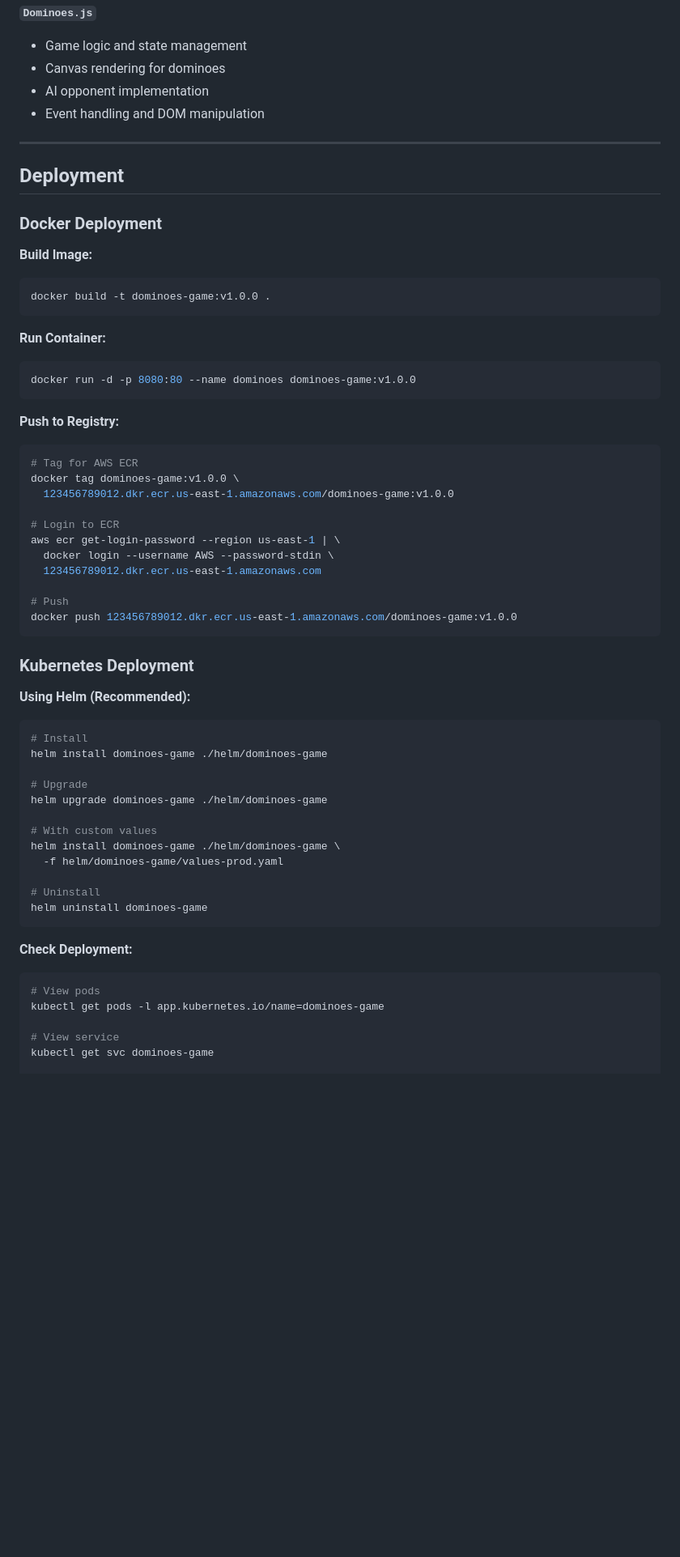
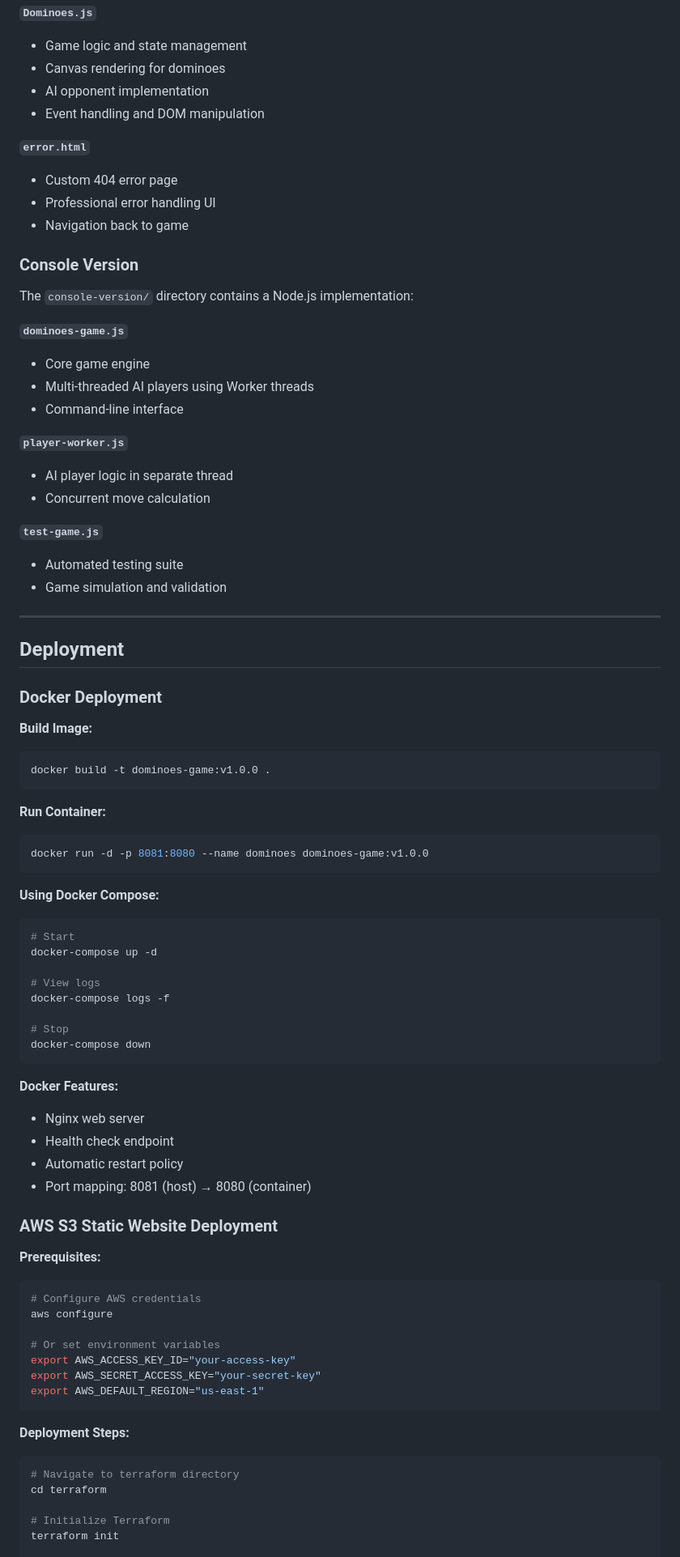
Before and after one commit to kjgeer/Dominoes-Game, a Markdown page: Dominoes-Game/README.md, the part around one of its changes. Shown at 81% size. Rendered like a GitHub page; blank space fills up the shorter version.

````diff
--- a/Dominoes-Game/README.md
+++ b/Dominoes-Game/README.md
@@ -228,6 +229,28 @@ open Dominoes.html
 - AI opponent implementation
 - Event handling and DOM manipulation
 
+**`error.html`**
+- Custom 404 error page
+- Professional error handling UI
+- Navigation back to game
+
+### Console Version
+
+The `console-version/` directory contains a Node.js implementation:
+
+**`dominoes-game.js`**
+- Core game engine
+- Multi-threaded AI players using Worker threads
+- Command-line interface
+
+**`player-worker.js`**
+- AI player logic in separate thread
+- Concurrent move calculation
+
+**`test-game.js`**
+- Automated testing suite
+- Game simulation and validation
+
 ---
 
 ## Deployment
@@ -241,47 +264,46 @@ docker build -t dominoes-game:v1.0.0 .
 
 **Run Container:**
 ```bash
-docker run -d -p 8080:80 --name dominoes dominoes-game:v1.0.0
+docker run -d -p 8081:8080 --name dominoes dominoes-game:v1.0.0
 ```
 
-**Push to Registry:**
+**Using Docker Compose:**
 ```bash
-# Tag for AWS ECR
-docker tag dominoes-game:v1.0.0 \
-  123456789012.dkr.ecr.us-east-1.amazonaws.com/dominoes-game:v1.0.0
+# Start
+docker-compose up -d
 
-# Login to ECR
-aws ecr get-login-password --region us-east-1 | \
-  docker login --username AWS --password-stdin \
-  123456789012.dkr.ecr.us-east-1.amazonaws.com
+# View logs
+docker-compose logs -f
 
-# Push
-docker push 123456789012.dkr.ecr.us-east-1.amazonaws.com/dominoes-game:v1.0.0
+# Stop
+docker-compose down
 ```
 
-### Kubernetes Deployment
+**Docker Features:**
+- Nginx web server
+- Health check endpoint
+- Automatic restart policy
+- Port mapping: 8081 (host) → 8080 (container)
 
-**Using Helm (Recommended):**
+### AWS S3 Static Website Deployment
+
+**Prerequisites:**
 ```bash
-# Install
-helm install dominoes-game ./helm/dominoes-game
+# Configure AWS credentials
+aws configure
 
-# Upgrade
-helm upgrade dominoes-game ./helm/dominoes-game
-
-# With custom values
-helm install dominoes-game ./helm/dominoes-game \
-  -f helm/dominoes-game/values-prod.yaml
-
-# Uninstall
-helm uninstall dominoes-game
+# Or set environment variables
+export AWS_ACCESS_KEY_ID="your-access-key"
+export AWS_SECRET_ACCESS_KEY="your-secret-key"
+export AWS_DEFAULT_REGION="us-east-1"
 ```
 
-**Check Deployment:**
+**Deployment Steps:**
+
 ```bash
-# View pods
-kubectl get pods -l app.kubernetes.io/name=dominoes-game
+# Navigate to terraform directory
+cd terraform
 
-# View service
-kubectl get svc dominoes-game
+# Initialize Terraform
+terraform init
 
````
Also changed, not shown: other parts of Dominoes-Game/README.md (+214 -196 lines).
